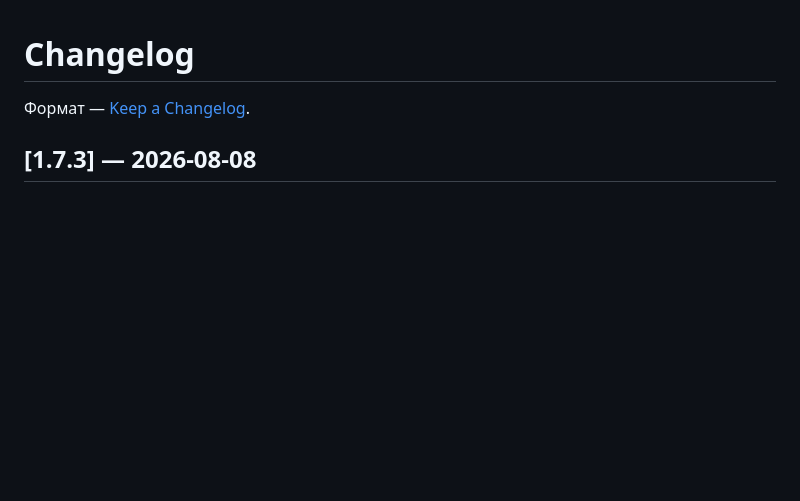
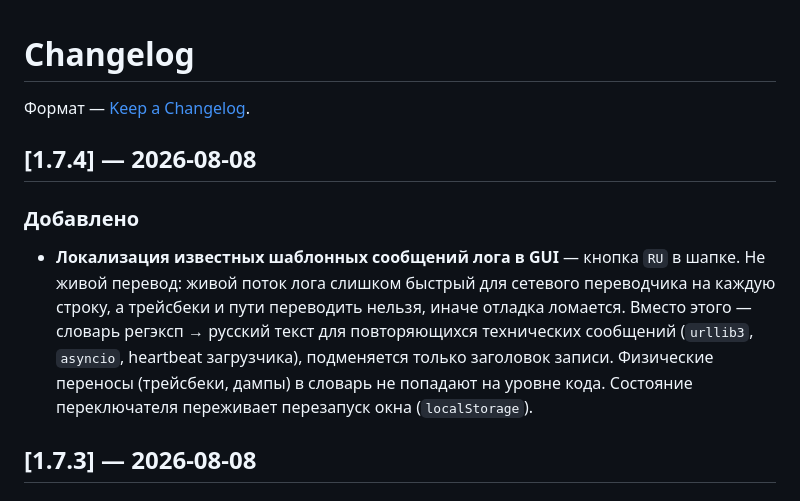
Before and after one commit to ayanamisuicide/hrk-console, a Markdown page: CHANGELOG.md, the part around the change. GitHub-like rendering; blank space fills up the shorter version.

Commit message:
CHANGELOG: 1.7.4

```diff
--- a/CHANGELOG.md
+++ b/CHANGELOG.md
@@ -1,6 +1,12 @@
 # Changelog
 
 Формат — [Keep a Changelog](https://keepachangelog.com/ru/1.1.0/).
+
+## [1.7.4] — 2026-08-08
+
+### Добавлено
+
+- **Локализация известных шаблонных сообщений лога в GUI** — кнопка `RU` в шапке. Не живой перевод: живой поток лога слишком быстрый для сетевого переводчика на каждую строку, а трейсбеки и пути переводить нельзя, иначе отладка ломается. Вместо этого — словарь регэксп → русский текст для повторяющихся технических сообщений (`urllib3`, `asyncio`, heartbeat загрузчика), подменяется только заголовок записи. Физические переносы (трейсбеки, дампы) в словарь не попадают на уровне кода. Состояние переключателя переживает перезапуск окна (`localStorage`).
 
 ## [1.7.3] — 2026-08-08
 
```
